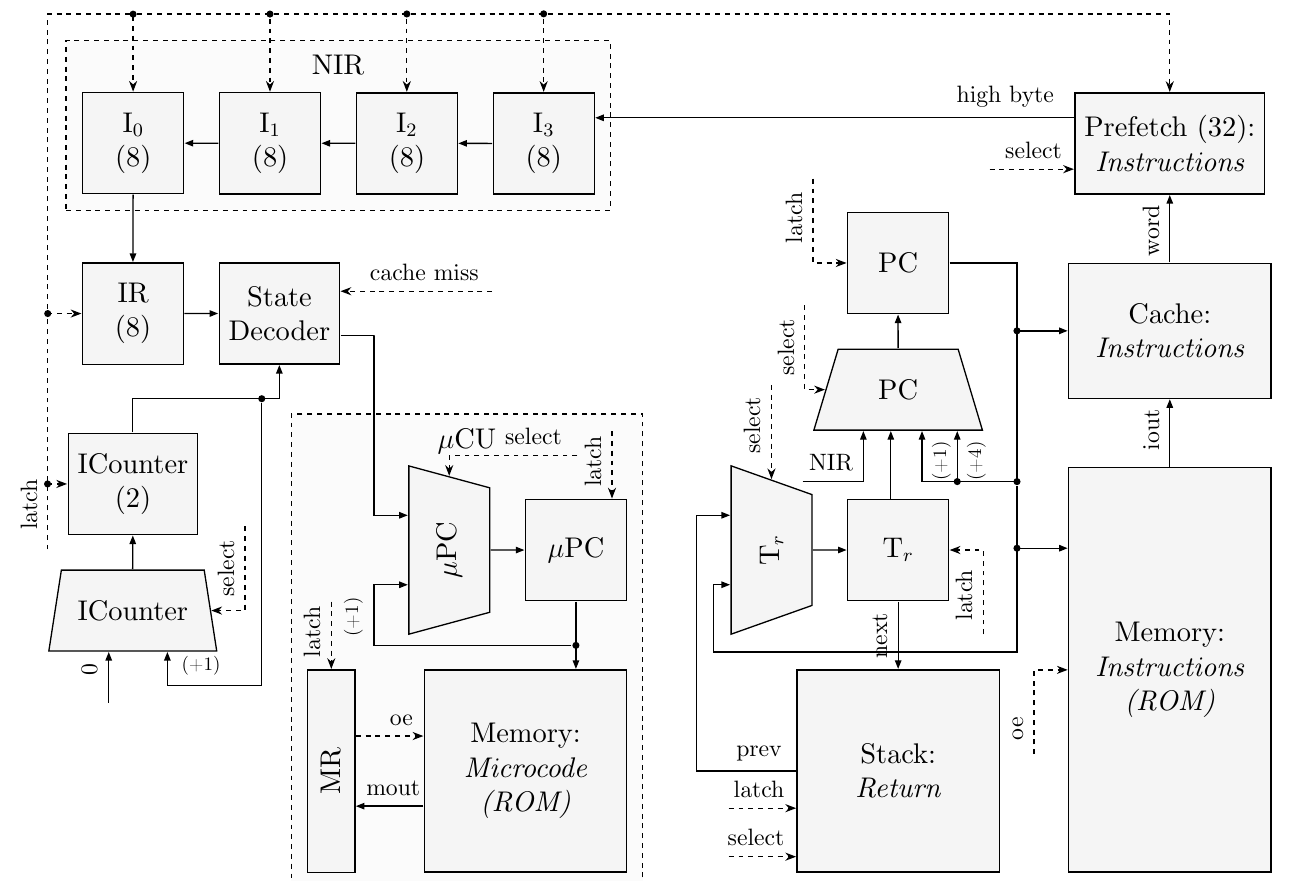
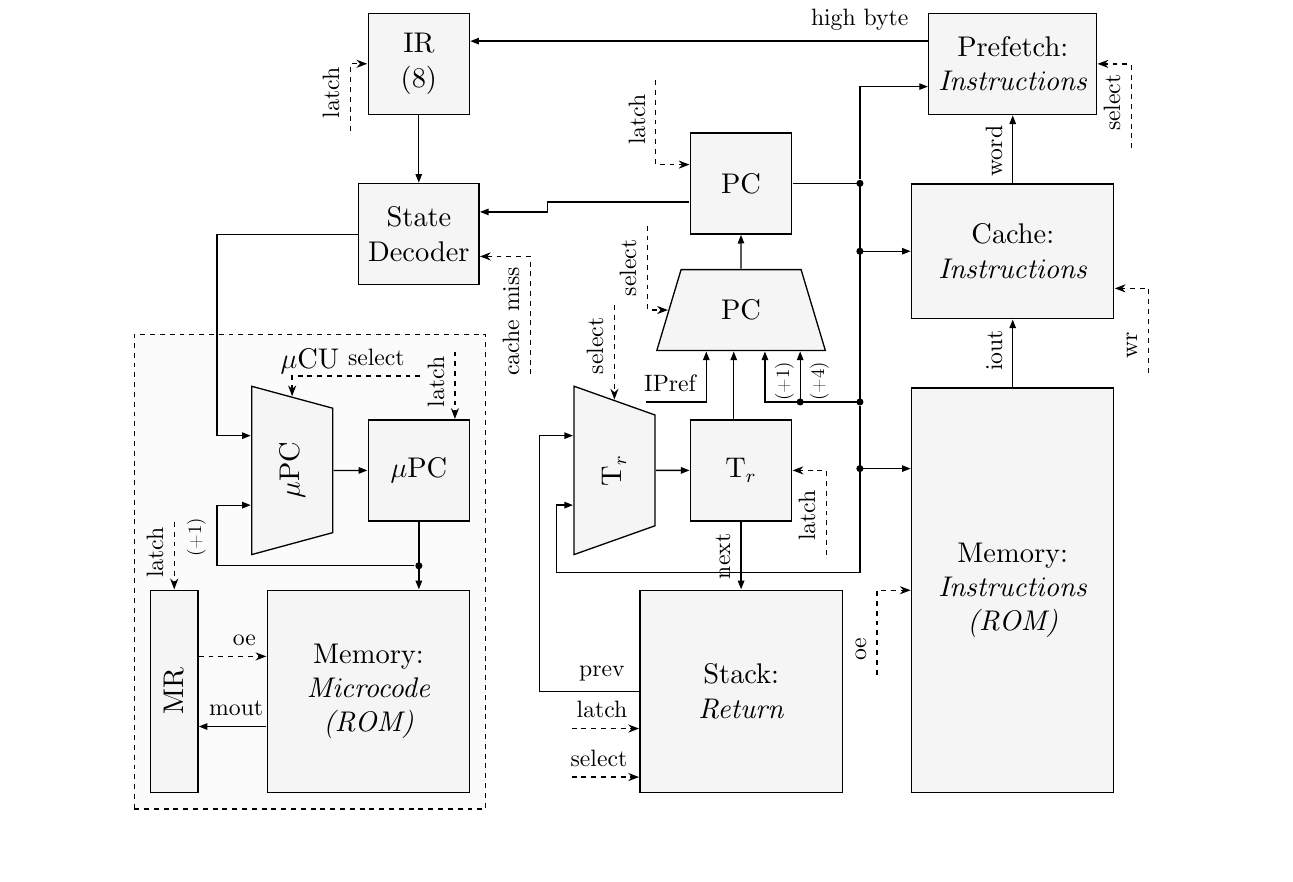
Before and after one commit to MrDvD/csa-stackflowy, a LaTeX document (schema/c_unit.tex): part of the page, cut at the place of the change. Compiled offline with XeLaTeX.

Commit message:
refactor: remove nir register and icounter

```diff
--- a/schema/c_unit.tex
+++ b/schema/c_unit.tex
@@ -14,7 +14,7 @@
   \begin{tikzpicture}[processor arch, scale=1.45, transform shape]
     \node[memory, minimum height=6cm] (mem) {Memory:\\ \textit{Instructions} \\ \textit{(ROM)}};
     \node[memory, minimum height=2cm, anchor=south, yshift=1cm] at (mem.north) (cache) {Cache:\\ \textit{Instructions}};
-    \node[register, anchor=south, yshift=1cm] at (cache.north) (i_prefetch) {Prefetch (32):\\ \textit{Instructions}};
+    \node[register, anchor=south, yshift=1cm] at (cache.north) (i_prefetch) {Prefetch:\\ \textit{Instructions}};
 
     \node[memory, minimum height=3cm, anchor=south east, xshift=-1cm] at (mem.south west) (r_stack) {Stack:\\ \textit{Return}};
     \node[register, anchor=south, yshift=1cm] at (r_stack.north) (tr) {T$_r$};
@@ -29,29 +29,22 @@
       \node[mux, rotate=90, anchor=south, yshift=.5cm] at (mpc.west) (mux_mpc) {$\mu$PC};
     \end{registergroup}
 
-    \begin{registergroup}{nir}{NIR}
-      \node[register, anchor=east, xshift=-2cm] at (mux_tr.north |- i_prefetch) (ir_4) {I$_3$ \\ (8)};
-      \node[register, left=.5cm of ir_4] (ir_3) {I$_2$ \\ (8)};
-      \node[register, left=.5cm of ir_3] (ir_2) {I$_1$ \\ (8)};
-      \node[register, left=.5cm of ir_2] (ir_1) {I$_0$ \\ (8)};
-    \end{registergroup}
-
-    \node[register, anchor=north, yshift=-1cm] at (ir_1.south) (ir) {IR \\ (8)};
-    \node[register, anchor=west, xshift=.5cm] at (ir_1.east |- ir.east) (s_decoder) {State\\ Decoder};
-    \node[register, anchor=north, yshift=-1cm] at (ir.south) (i_counter) {ICounter \\ (2)};
-    \node[mux_flipped, anchor=north, yshift=-.5cm] at (i_counter.south) (mux_i_counter) {ICounter};
+    \node[register] at (mpc |- i_prefetch) (ir) {IR \\ (8)};
+    \node[register, anchor=north, yshift=-1cm] at (mpc |- ir.south) (s_decoder) {State\\ Decoder};
 
     % Memory
     \draw[data bus] (mem.north) -- (cache.south) node[above left, rotate=90] {\footnotesize iout};
     \draw[data bus] (cache.north) -- (i_prefetch.south) node[above left, rotate=90] {\footnotesize word};
     \draw[control bus] ([xshift=-.5cm,yshift=-1.25cm]mem.west) |- node[pos=0.02, above right, rotate=90] {\footnotesize oe} (mem.west);
+    \draw[control bus] ([xshift=.5cm,yshift=-1.25cm]cache.-20) |- node[pos=0.02, above right, rotate=90] {\footnotesize wr} (cache.-20);
 
     % Return Stack
     \draw[data bus] (mux_pc.north) -- (pc.south);
     \draw[data bus] (mux_tr.south) -- (tr.west);
     \draw[data bus] (mux_pc.-100 |- tr.north) -- (mux_pc.-100);
-    \draw[data bus] ([xshift=-.9cm,yshift=-.75cm]mux_pc.-130) -| node[pos=0.5, above left] {\footnotesize NIR} (mux_pc.-130);
-    \draw[data bus] (pc.east) -- +(1,0) |- ([yshift=-.75cm]mux_pc.-60) node[pos=.5, dot] (pc_branch) {} -- (mux_pc.-60) node[below left, rotate=90] {\scriptsize (+1)};
+    \draw[data bus] ([xshift=-.9cm,yshift=-.75cm]mux_pc.-130) -| node[pos=0.5, above left] {\footnotesize IPref} (mux_pc.-130);
+    \draw[data bus] (pc.east) -- +(1,0) node[dot] (pc_init_branch) {} |- ([yshift=-.75cm]mux_pc.-60) node[pos=.5, dot] (pc_branch) {} -- (mux_pc.-60) node[below left, rotate=90] {\scriptsize (+1)};
+    \draw[data bus] (pc_init_branch) |- (i_prefetch.-165);
     \draw[data bus] (mux_pc.-35 |- pc_branch) node[dot] {} -- (mux_pc.-35) node[below left, rotate=90] {\scriptsize (+4)};
     \draw[data bus] (pc_branch) |- ([xshift=-.25cm, yshift=-1cm]mux_tr.130) |- (mux_tr.130);
     \draw[data bus] (pc_branch |- cache.west) node[dot] {} -- (cache.west);
@@ -60,35 +53,21 @@
     \draw[control bus] ([xshift=-1cm]r_stack.200) -- node[pos=0.98, above left] {\footnotesize latch} (r_stack.200);
     \draw[control bus] ([xshift=-1cm]r_stack.220) -- node[pos=0.98, above left] {\footnotesize select} (r_stack.220);
     \draw[control bus] ([xshift=-.3cm, yshift=1.25cm]mux_pc.west) |- node[pos=0.02, above left, rotate=90] {\footnotesize select} (mux_pc.west);
-    \draw[control bus] ([xshift=-.5cm, yshift=1.25cm]pc.west) |- node[pos=0.02, above left, rotate=90] {\footnotesize latch} (pc.west);
+    \draw[control bus] ([xshift=-.5cm, yshift=1.25cm]pc.160) |- node[pos=0.02, above left, rotate=90] {\footnotesize latch} (pc.160);
     \draw[control bus] ([yshift=1.4cm]mux_tr.east) -- node[pos=0.02, above left, rotate=90] {\footnotesize select} (mux_tr.east);
     \draw[control bus] ([yshift=-1.25cm, xshift=.5cm]tr.east) |- node[pos=0.02, above right, rotate=90] {\footnotesize latch} (tr.east);
     \draw[data bus] (tr.south) -- node[pos=0.02, above left, rotate=90] {\footnotesize next} (tr.south |- r_stack.north);
 
     % IR/NIR
-    \draw[data bus] (ir_2.west) -- (ir_1.east);
-    \draw[data bus] (ir_3.west) -- (ir_2.east);
-    \draw[data bus] (ir_4.west) -- (ir_3.east);
-    \draw[data bus] (ir_1.south) -- (ir.north);
-    \draw[data bus] (i_prefetch.165) -- node[pos=0.02, above left] {\footnotesize high byte} (ir_4.east |- i_prefetch.165);
-    \draw[control bus] ([xshift=-1.25cm]i_prefetch.195) -- node[pos=0.98, above left] {\footnotesize select} (i_prefetch.195);
-    \draw[control bus] ([xshift=-.5cm, yshift=-3.5cm]ir.west) |- node[pos=0.02, above right, rotate=90] {\footnotesize latch} node[pos=0.5, dot] (ir_branch) {} (ir.west);
-    \draw[control bus] (ir_branch) |- ([yshift=1.15cm]ir_1.north) node[dot] (ir_1_branch) {} -- (ir_1.north);
-    \draw[control bus] (ir_1_branch) -| node[pos=0.5, dot] (ir_2_branch) {} (ir_2.north);
-    \draw[control bus] (ir_2_branch) -| node[pos=0.5, dot] (ir_3_branch) {} (ir_3.north);
-    \draw[control bus] (ir_3_branch) -| node[pos=0.5, dot] (ir_4_branch) {} (ir_4.north);
-    \draw[control bus] (ir_3_branch) -| (i_prefetch.north);
-    \draw[control bus] (ir_branch |- i_counter.west) node[dot] {} -- (i_counter.west);
+    \draw[data bus] (i_prefetch.165) -- node[pos=0.02, above left] {\footnotesize high byte} (ir.east |- i_prefetch.165);
+    \draw[control bus] ([xshift=.5cm, yshift=-1.25cm]i_prefetch.east) |- node[pos=0.5, above left, rotate=90] {\footnotesize select} (i_prefetch.east);
+    \draw[control bus] ([xshift=-.25cm, yshift=-1cm]ir.west) |- node[pos=0.02, above right, rotate=90] {\footnotesize latch} (ir.west);
 
     % State Decoder
-    \draw[data bus] (ir.east) -- (s_decoder.west);
-    \draw[data bus] (i_counter.north) |- node[pos=.94, dot] (i_counter_branch) {} ([yshift=-.5cm]s_decoder.south) -- (s_decoder.south);
-    \draw[data bus] (i_counter_branch) |- node[pos=0.98, above right] {\scriptsize (+1)} ([yshift=-.5cm]mux_i_counter.-50) -- (mux_i_counter.-50);
-    \draw[data bus] ([yshift=-.75cm]mux_i_counter.-120) -- node[pos=0.98, above left, rotate=90] {\footnotesize 0} (mux_i_counter.-120);
-    \draw[data bus] (mux_i_counter.north) -- (i_counter.south);
-    \draw[control bus] ([xshift=.5cm,yshift=1.25cm]mux_i_counter.east) |- node[pos=0.02, above left, rotate=90] {\footnotesize select} (mux_i_counter.east);
-    \draw[data bus] (s_decoder.-20) -- +(0.5,0) -| ([xshift=-.5cm]mux_mpc.50) -- (mux_mpc.50);
-    \draw[control bus] ([xshift=2.25cm]s_decoder.20) -- node[pos=0.02, above left] {\footnotesize cache miss} (s_decoder.20);
+    \draw[data bus] (ir.south) -- (s_decoder.north);
+    \draw[data bus] (s_decoder.west) -| ([xshift=-.5cm]mux_mpc.50) -- (mux_mpc.50);
+    \draw[control bus] ([yshift=-1.75cm, xshift=.75cm]s_decoder.-20) |- node[pos=0.5, above left, rotate=90] {\footnotesize cache miss} (s_decoder.-20);
+    \draw[data bus] (pc.200) -| ([xshift=1cm]s_decoder.20) -- (s_decoder.20);
 
     % MicroCU
     \draw[data bus] (mux_mpc.south) -- (mpc.west);
```
Also changed, not shown: schema/datapath.tex (+1 -1 lines), README.md, schema/c_unit.svg, schema/datapath.svg.
